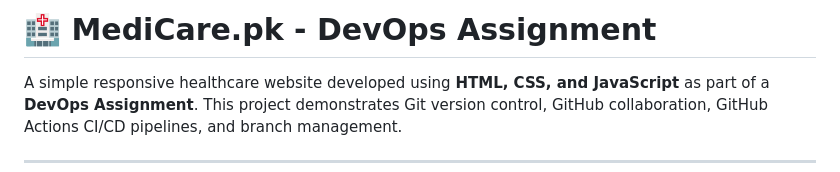
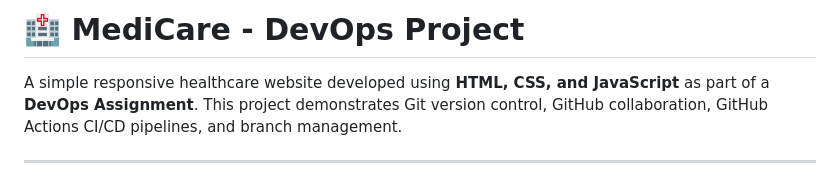
Before and after one commit to fatima-dev23/Medicare, a Markdown page: README.md, the part around the change. Drawn GitHub-style.

Commit message:
Revise project title in README
Updated project title and removed 'Assignment' reference.

```diff
--- a/README.md
+++ b/README.md
@@ -1,4 +1,4 @@
-# 🏥 MediCare.pk - DevOps Assignment
+# 🏥 MediCare - DevOps Project
 
 A simple responsive healthcare website developed using **HTML, CSS, and JavaScript** as part of a **DevOps Assignment**. This project demonstrates Git version control, GitHub collaboration, GitHub Actions CI/CD pipelines, and branch management.
 
```
